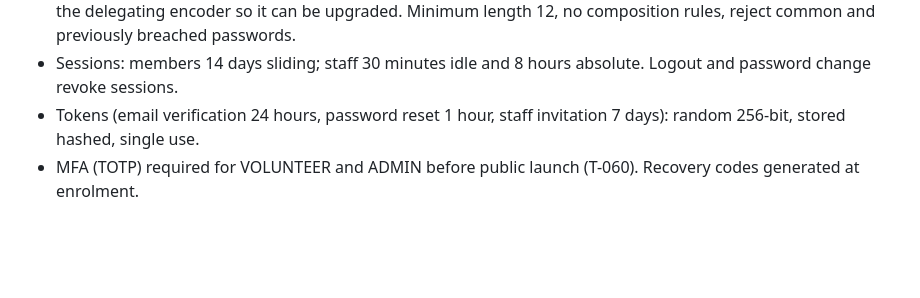
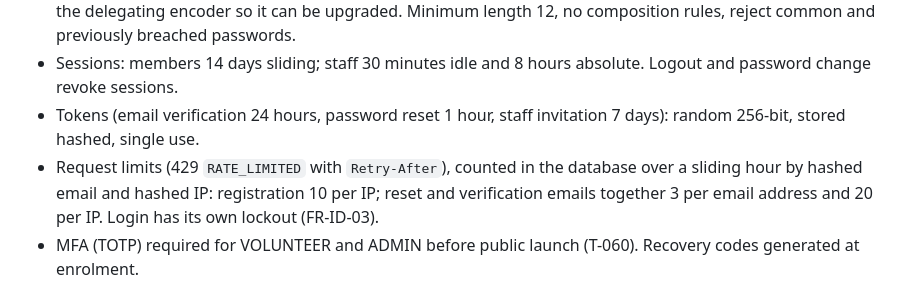
Before and after one commit to Rajkumar-Marimuthu/curiouskids-club, a Markdown page: docs/architecture/security-and-privacy.md, the part around the change. Rendered like a GitHub page; blank space fills up the shorter version.

```diff
--- a/docs/architecture/security-and-privacy.md
+++ b/docs/architecture/security-and-privacy.md
@@ -34,6 +34,7 @@
 - Password hashing: Argon2id (Spring Security `Argon2PasswordEncoder`) or bcrypt with cost 12 or more, behind the delegating encoder so it can be upgraded. Minimum length 12, no composition rules, reject common and previously breached passwords.
 - Sessions: members 14 days sliding; staff 30 minutes idle and 8 hours absolute. Logout and password change revoke sessions.
 - Tokens (email verification 24 hours, password reset 1 hour, staff invitation 7 days): random 256-bit, stored hashed, single use.
+- Request limits (429 `RATE_LIMITED` with `Retry-After`), counted in the database over a sliding hour by hashed email and hashed IP: registration 10 per IP; reset and verification emails together 3 per email address and 20 per IP. Login has its own lockout (FR-ID-03).
 - MFA (TOTP) required for VOLUNTEER and ADMIN before public launch (T-060). Recovery codes generated at enrolment.
 
 ## Authorization
```
Also changed, not shown: docs/architecture/domain-model.md (+1 -0 lines), docs/product/requirements.md (+2 -0 lines).
